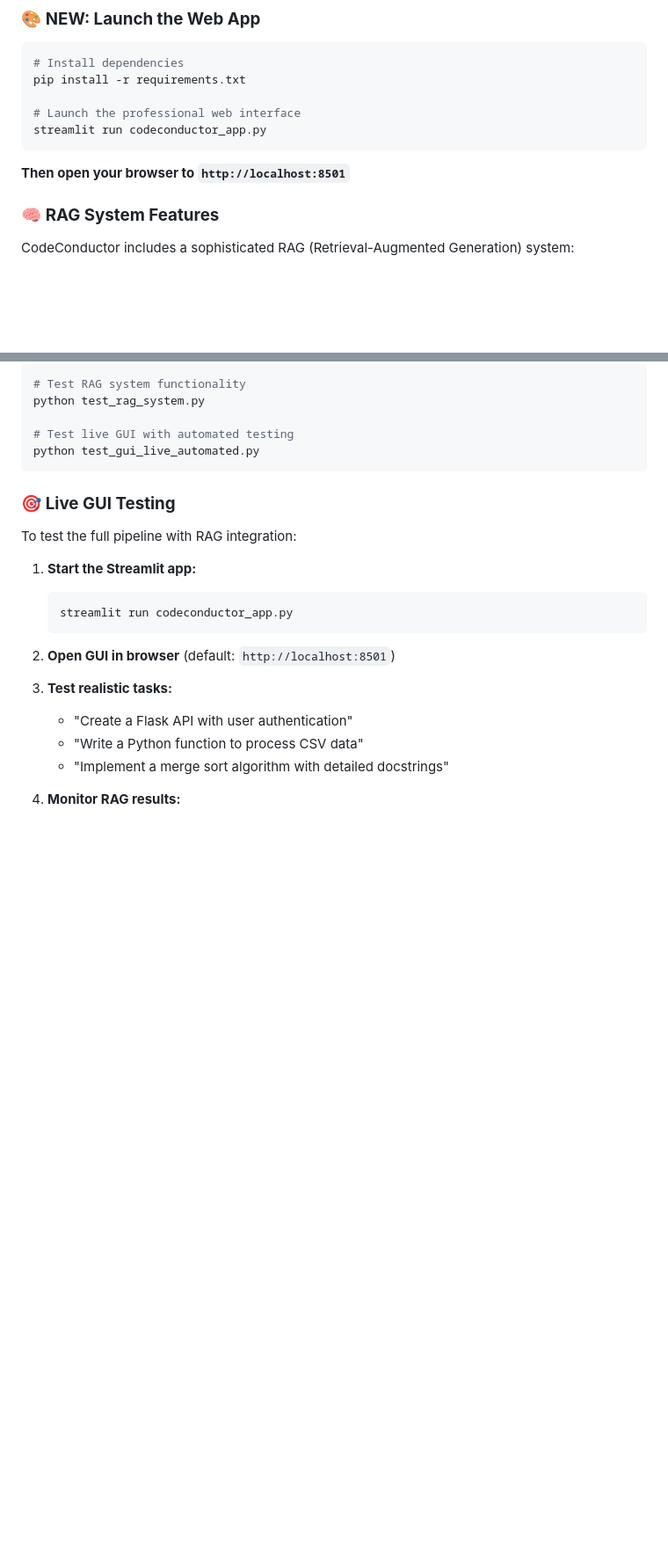
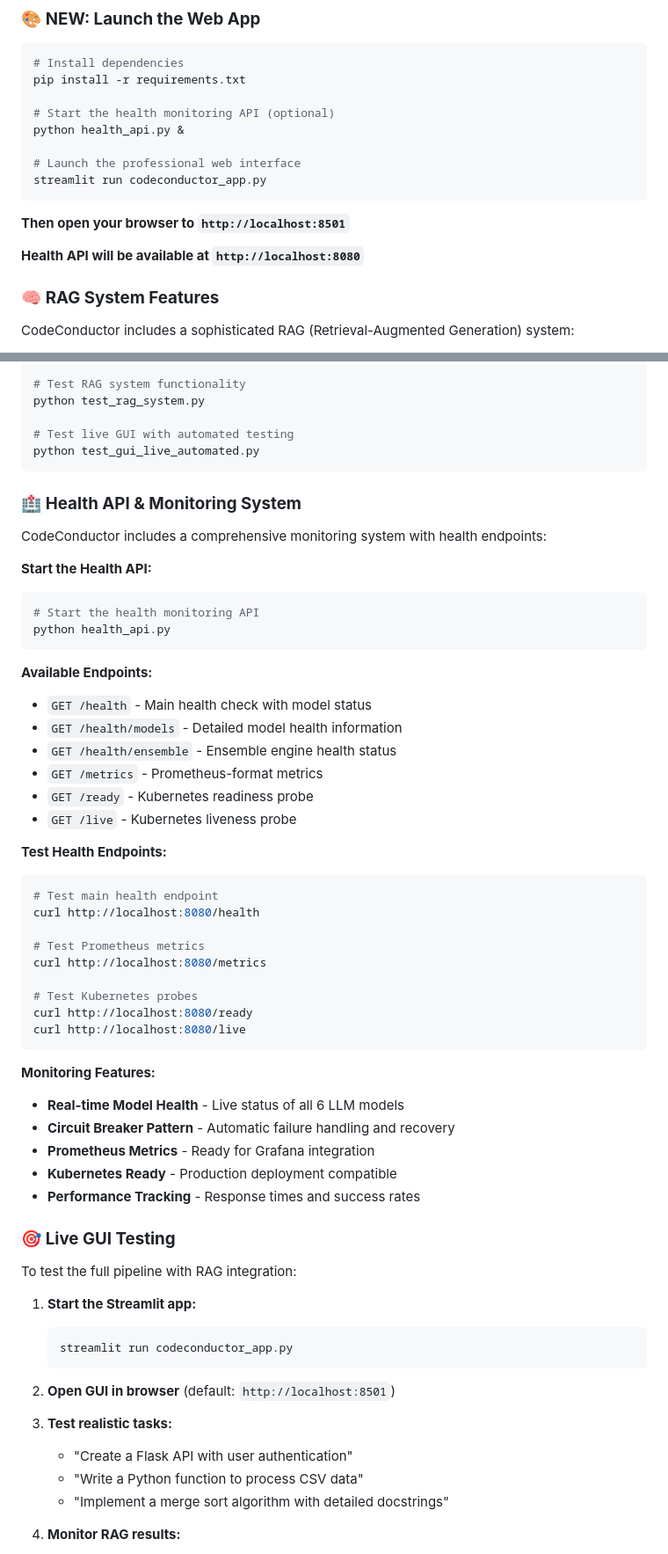
Before and after one commit to olablom/CodeConductor, a Markdown page: README.md, 2 parts joined by grey strips. Shown at 88% size. Rendered like a GitHub page; blank space fills up the shorter version.

Commit message:
Update README with comprehensive Health API and monitoring system documentation

````diff
--- a/README.md
+++ b/README.md
@@ -135,11 +135,16 @@ _Note_: For systems with limited VRAM, some models can run on CPU with reduced p
 # Install dependencies
 pip install -r requirements.txt
 
+# Start the health monitoring API (optional)
+python health_api.py &
+
 # Launch the professional web interface
 streamlit run codeconductor_app.py
 ```
 
 **Then open your browser to `http://localhost:8501`**
+
+**Health API will be available at `http://localhost:8080`**
 
 ### 🧠 **RAG System Features**
 
@@ -184,6 +189,44 @@ python test_rag_system.py
 # Test live GUI with automated testing
 python test_gui_live_automated.py
 ```
+
+### 🏥 **Health API & Monitoring System**
+
+CodeConductor includes a comprehensive monitoring system with health endpoints:
+
+**Start the Health API:**
+```bash
+# Start the health monitoring API
+python health_api.py
+```
+
+**Available Endpoints:**
+- `GET /health` - Main health check with model status
+- `GET /health/models` - Detailed model health information
+- `GET /health/ensemble` - Ensemble engine health status
+- `GET /metrics` - Prometheus-format metrics
+- `GET /ready` - Kubernetes readiness probe
+- `GET /live` - Kubernetes liveness probe
+
+**Test Health Endpoints:**
+```bash
+# Test main health endpoint
+curl http://localhost:8080/health
+
+# Test Prometheus metrics
+curl http://localhost:8080/metrics
+
+# Test Kubernetes probes
+curl http://localhost:8080/ready
+curl http://localhost:8080/live
+```
+
+**Monitoring Features:**
+- **Real-time Model Health** - Live status of all 6 LLM models
+- **Circuit Breaker Pattern** - Automatic failure handling and recovery
+- **Prometheus Metrics** - Ready for Grafana integration
+- **Kubernetes Ready** - Production deployment compatible
+- **Performance Tracking** - Response times and success rates
 
 ### 🎯 **Live GUI Testing**
 
````
